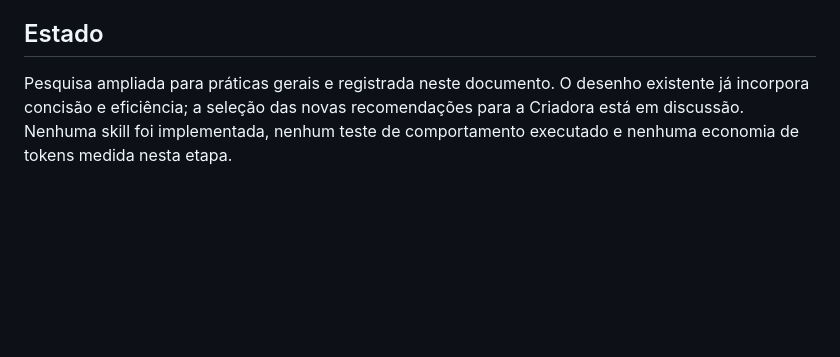
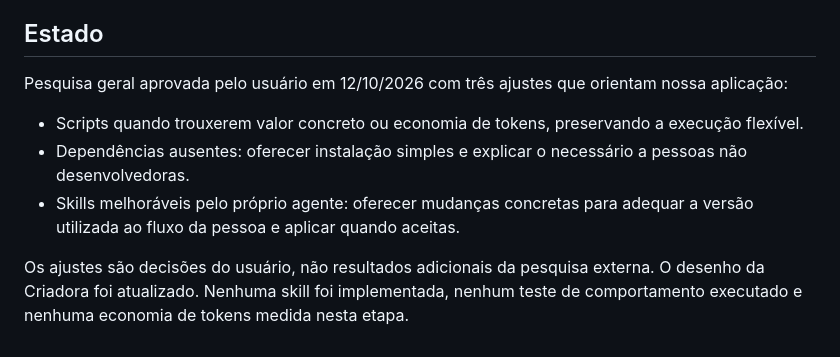
Before and after one commit to squados/squados-skills, a Markdown page: docs/research/2026-10-12-boas-praticas-de-skills.md, the part around the change. Drawn GitHub-style; blank space fills up the shorter version.

Commit message:
docs: incorpora ajustes e planeja criadora de skills

```diff
--- a/docs/research/2026-10-12-boas-praticas-de-skills.md
+++ b/docs/research/2026-10-12-boas-praticas-de-skills.md
@@ -99,4 +99,10 @@ A avaliação sugerida pela documentação inclui resultados, tempo e tokens [4]
 
 ## Estado
 
-Pesquisa ampliada para práticas gerais e registrada neste documento. O desenho existente já incorpora concisão e eficiência; a seleção das novas recomendações para a Criadora está em discussão. Nenhuma skill foi implementada, nenhum teste de comportamento executado e nenhuma economia de tokens medida nesta etapa.
+Pesquisa geral aprovada pelo usuário em 12/10/2026 com três ajustes que orientam nossa aplicação:
+
+- Scripts quando trouxerem valor concreto ou economia de tokens, preservando a execução flexível.
+- Dependências ausentes: oferecer instalação simples e explicar o necessário a pessoas não desenvolvedoras.
+- Skills melhoráveis pelo próprio agente: oferecer mudanças concretas para adequar a versão utilizada ao fluxo da pessoa e aplicar quando aceitas.
+
+Os ajustes são decisões do usuário, não resultados adicionais da pesquisa externa. O desenho da Criadora foi atualizado. Nenhuma skill foi implementada, nenhum teste de comportamento executado e nenhuma economia de tokens medida nesta etapa.
```
Also changed, not shown: 2 other files.
